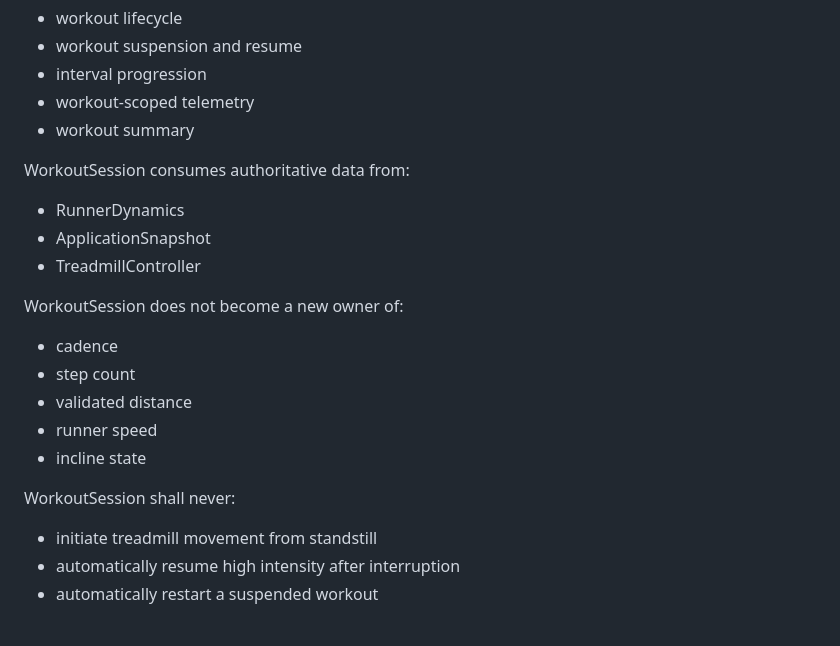
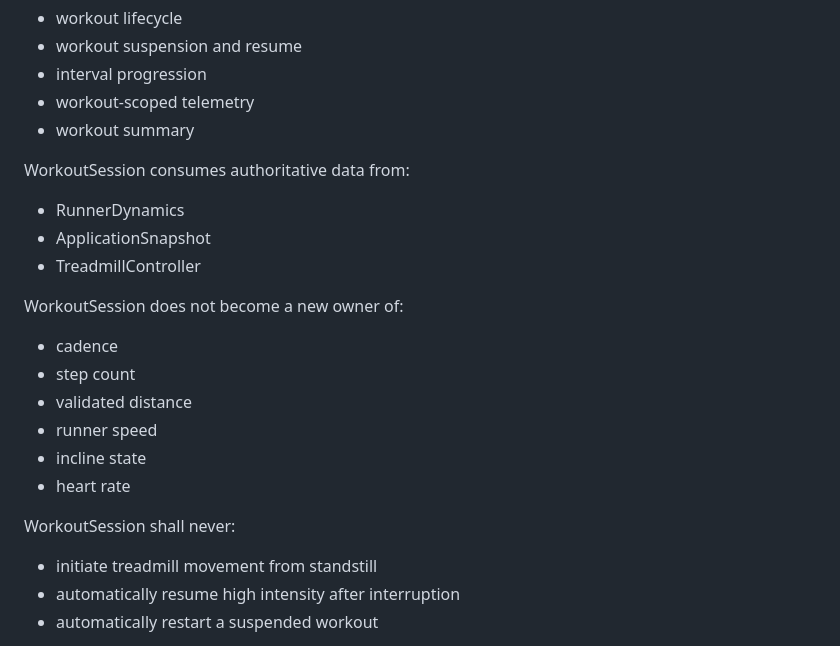
Before and after one commit to Kleiveland/StrideControl, a Markdown page: DESIGN_GUIDE.md, the part around the change. Rendered like a GitHub page.

Commit message:
Update guidelines for WorkoutSession behavior

```diff
--- a/DESIGN_GUIDE.md
+++ b/DESIGN_GUIDE.md
@@ -885,18 +885,22 @@ WorkoutSession owns:
 - workout summary
 
 WorkoutSession consumes authoritative data from:
+
 - RunnerDynamics
 - ApplicationSnapshot
 - TreadmillController
 
 WorkoutSession does not become a new owner of:
+
 - cadence
 - step count
 - validated distance
 - runner speed
 - incline state
+- heart rate
 
 WorkoutSession shall never:
+
 - initiate treadmill movement from standstill
 - automatically resume high intensity after interruption
 - automatically restart a suspended workout
```
